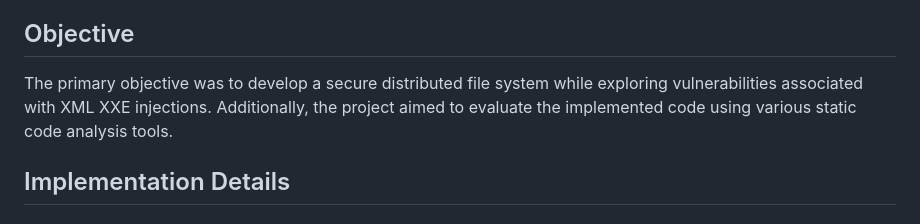
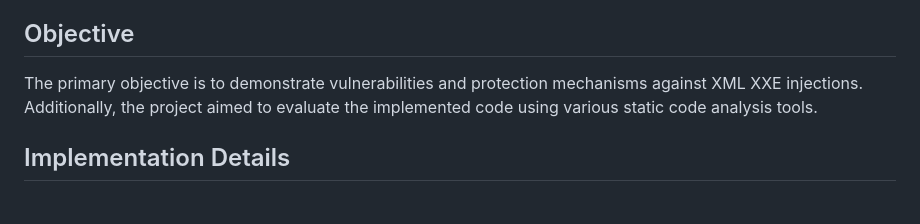
Before and after one commit to ukcx/XML_injection, a Markdown page: README.md, the part around the change. GitHub-like rendering.

```diff
--- a/README.md
+++ b/README.md
@@ -3,7 +3,7 @@
 This project, undertaken as part of the Cybersecurity course, aimed to demonstrate vulnerabilities and protection mechanisms against XML XXE injections.
 
 ## Objective
-The primary objective was to develop a secure distributed file system while exploring vulnerabilities associated with XML XXE injections. Additionally, the project aimed to evaluate the implemented code using various static code analysis tools.
+The primary objective is to demonstrate vulnerabilities and protection mechanisms against XML XXE injections. Additionally, the project aimed to evaluate the implemented code using various static code analysis tools.
 
 ## Implementation Details
 ### User Interface
```
